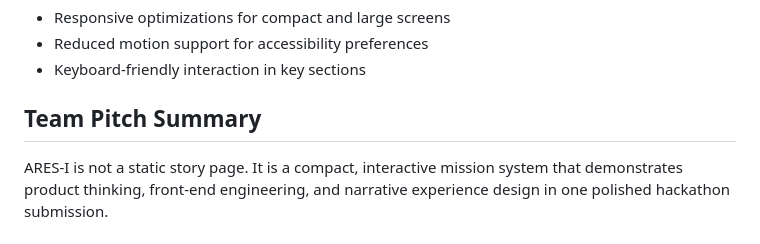
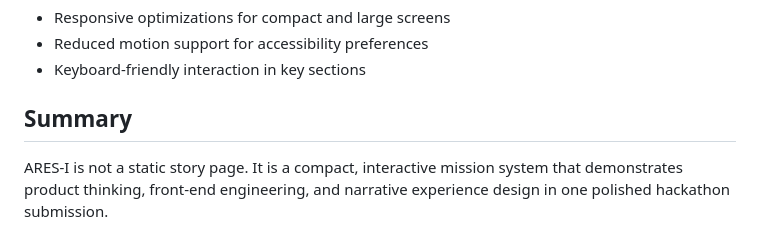
Before and after one commit to himanshuraj650/ARES-I, a Markdown page: README.md, the part around the change. GitHub-like rendering.

Commit message:
Update section header from 'Team Pitch Summary' to 'Summary'

```diff
--- a/README.md
+++ b/README.md
@@ -117,6 +117,6 @@ This is a static project and can be deployed instantly to:
 - Reduced motion support for accessibility preferences
 - Keyboard-friendly interaction in key sections
 
-## Team Pitch Summary
+## Summary
 
 ARES-I is not a static story page. It is a compact, interactive mission system that demonstrates product thinking, front-end engineering, and narrative experience design in one polished hackathon submission.
```
